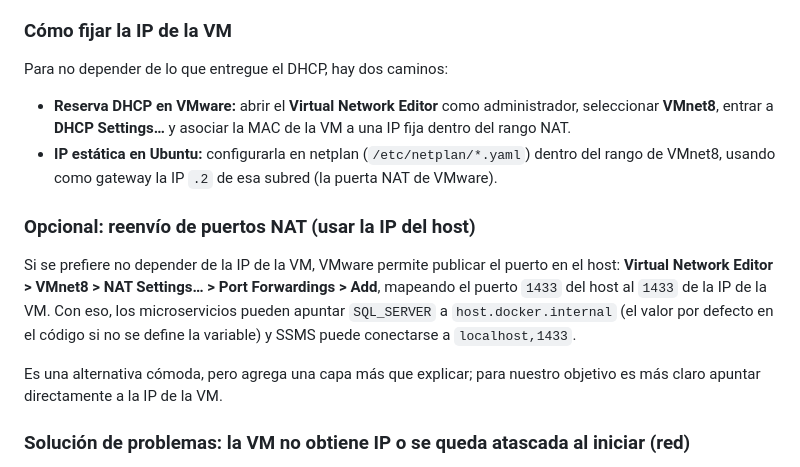
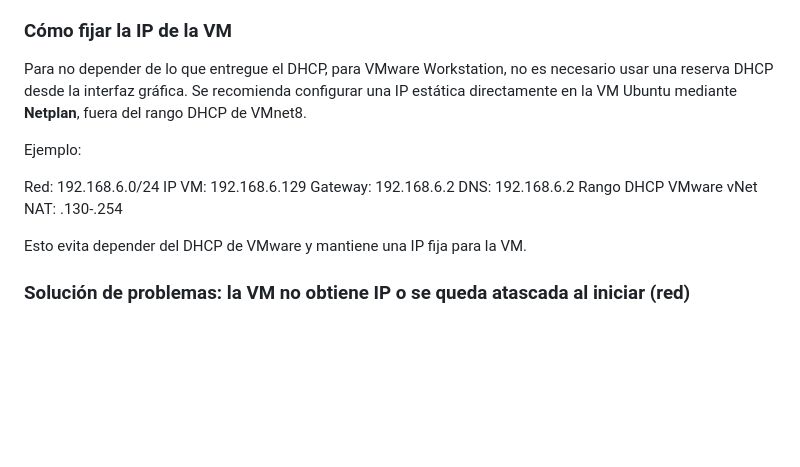
Before and after one commit to AndreyKdo/DockerIIS, a Markdown page: README.md, the part around the change. GitHub-like rendering; blank space fills up the shorter version.

Commit message:
MOD README sobre NAT DHCP

```diff
--- a/README.md
+++ b/README.md
@@ -213,24 +213,17 @@ funciona igual con cable, con wifi de invitados o sin red física.
 
 ### Cómo fijar la IP de la VM
 
-Para no depender de lo que entregue el DHCP, hay dos caminos:
+Para no depender de lo que entregue el DHCP, para VMware Workstation, no es necesario usar una reserva DHCP desde la interfaz gráfica. Se recomienda configurar una IP estática directamente en la VM Ubuntu mediante **Netplan**, fuera del rango DHCP de VMnet8.
 
-- **Reserva DHCP en VMware:** abrir el **Virtual Network Editor** como administrador,
-  seleccionar **VMnet8**, entrar a **DHCP Settings…** y asociar la MAC de la VM a una IP
-  fija dentro del rango NAT.
-- **IP estática en Ubuntu:** configurarla en netplan (`/etc/netplan/*.yaml`) dentro del
-  rango de VMnet8, usando como gateway la IP `.2` de esa subred (la puerta NAT de VMware).
+Ejemplo:
 
-### Opcional: reenvío de puertos NAT (usar la IP del host)
+Red:     192.168.6.0/24
+IP VM:   192.168.6.129
+Gateway: 192.168.6.2
+DNS:     192.168.6.2
+Rango DHCP VMware vNet NAT: .130-.254
 
-Si se prefiere no depender de la IP de la VM, VMware permite publicar el puerto en el host:
-**Virtual Network Editor > VMnet8 > NAT Settings… > Port Forwardings > Add**, mapeando el
-puerto `1433` del host al `1433` de la IP de la VM. Con eso, los microservicios pueden
-apuntar `SQL_SERVER` a `host.docker.internal` (el valor por defecto en el código si no se
-define la variable) y SSMS puede conectarse a `localhost,1433`.
-
-Es una alternativa cómoda, pero agrega una capa más que explicar; para nuestro objetivo
-es más claro apuntar directamente a la IP de la VM.
+Esto evita depender del DHCP de VMware y mantiene una IP fija para la VM.
 
 ### Solución de problemas: la VM no obtiene IP o se queda atascada al iniciar (red)
 
```
